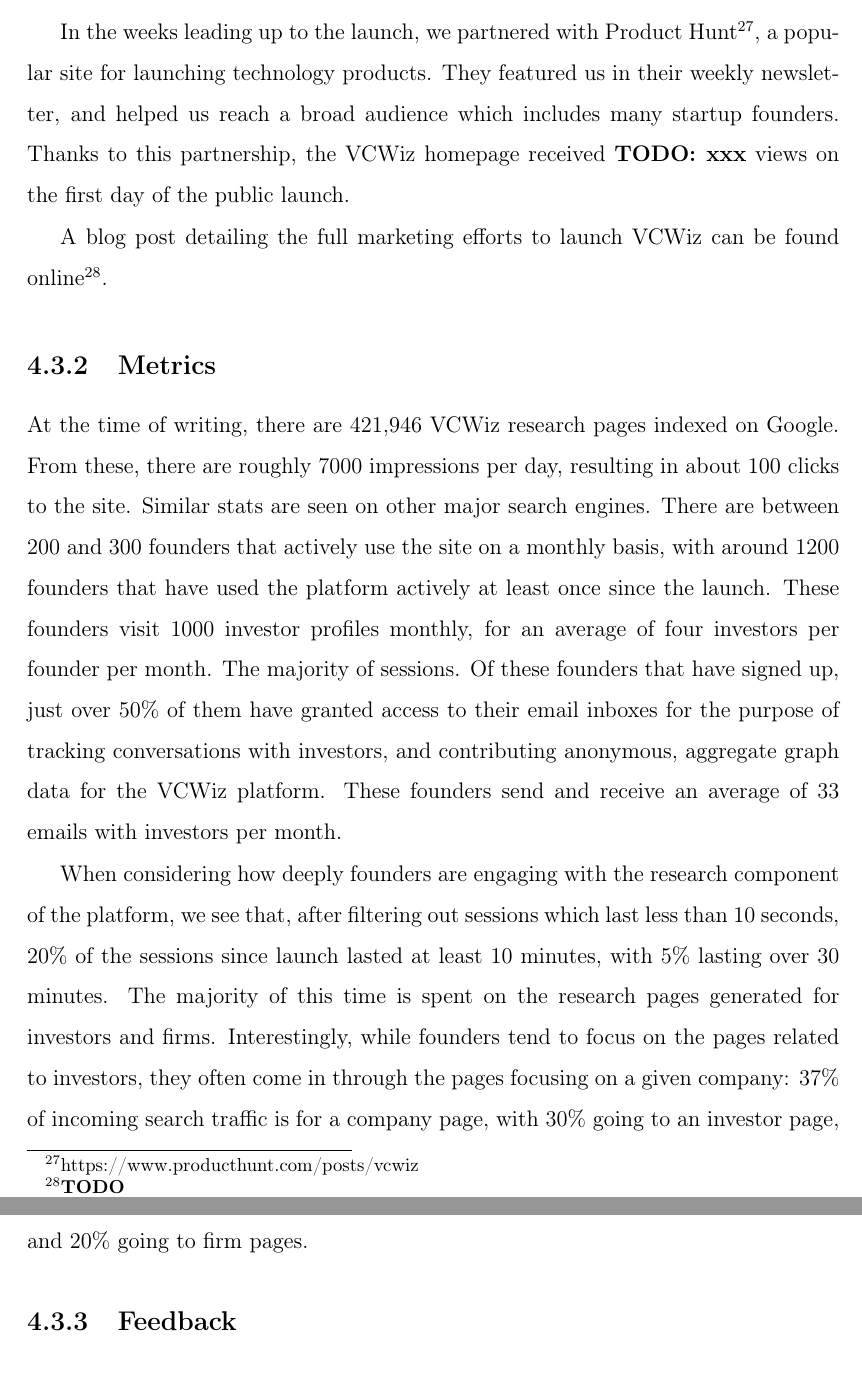
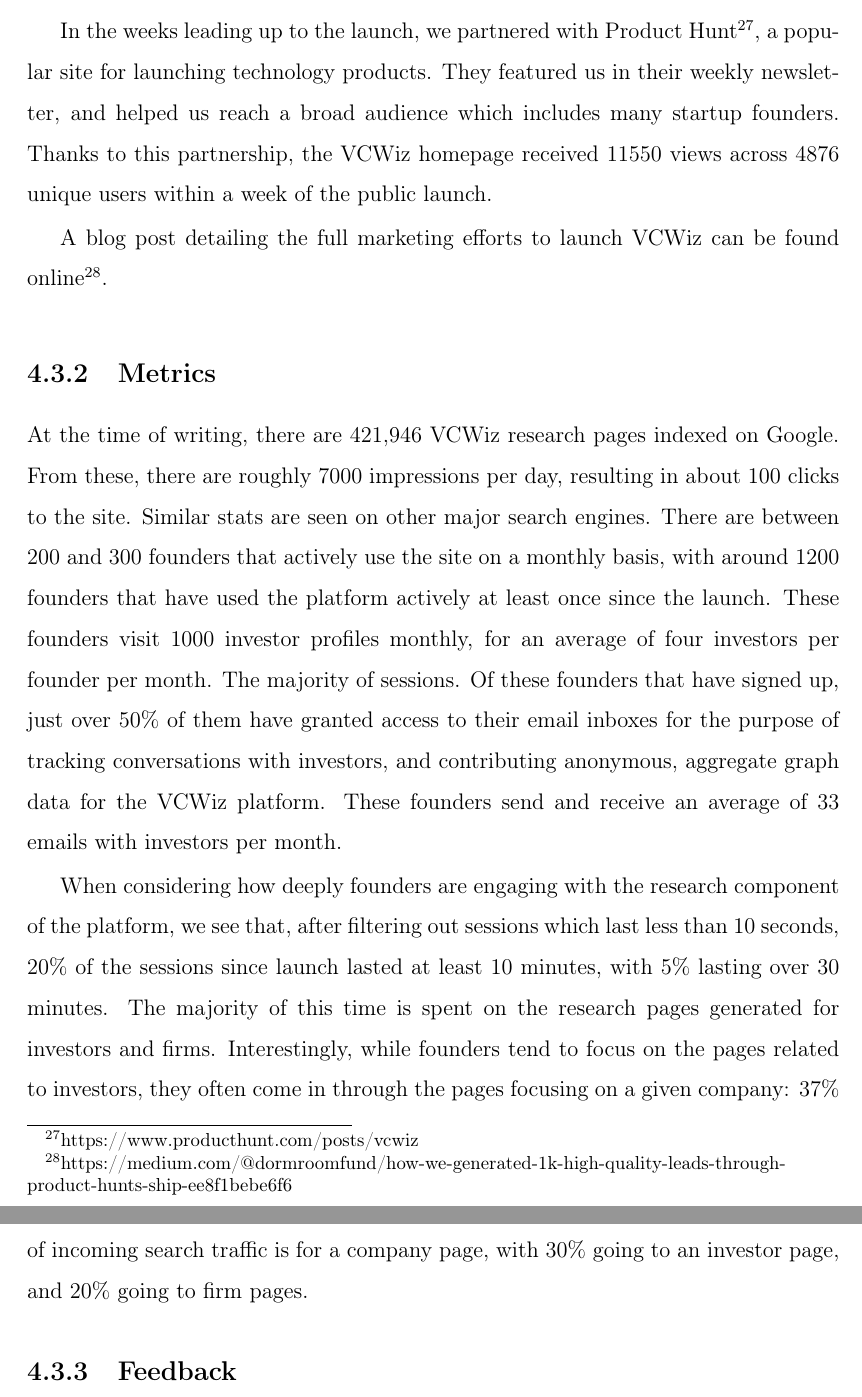
Before and after one commit to yasyf/meng, a LaTeX thesis (thesis/tex/main.tex, which reads thesis/tex/chap4.tex): two parts of pages 64 and 65 of 107, joined at a grey line, cut so that both start at the same text. Compiled offline with pdfLaTeX.

Commit message:
Formatting

```diff
--- a/thesis/tex/chap4.tex
+++ b/thesis/tex/chap4.tex
@@ -396,9 +396,9 @@
 
 In the months leading up to the launch of VCWiz in January of 2018, we began emailing a large list of investors with linked to their pre-populated profiles, asking them to verify and amend the data. Investors has the incentive to verify their profiles as founders would be using that information to decide who to reach out to. We further compensated investors for taking the time to improve the platform by awarding them a badge, viewable by all founders, indicated that their profile was verified. We also requested these investors share the platform with their portfolio at the time of the launch.
 
-In the weeks leading up to the launch, we partnered with Product Hunt\footnote{https://www.producthunt.com/posts/vcwiz}, a popular site for launching technology products. They featured us in their weekly newsletter, and helped us reach a broad audience which includes many startup founders. Thanks to this partnership, the VCWiz homepage received \textbf{TODO: xxx} views on the first day of the public launch.
+In the weeks leading up to the launch, we partnered with Product Hunt\footnote{https://www.producthunt.com/posts/vcwiz}, a popular site for launching technology products. They featured us in their weekly newsletter, and helped us reach a broad audience which includes many startup founders. Thanks to this partnership, the VCWiz homepage received $11550$ views across $4876$ unique users within a week of the public launch.
 
-A blog post detailing the full marketing efforts to launch VCWiz can be found online\footnote{\textbf{TODO}}.
+A blog post detailing the full marketing efforts to launch VCWiz can be found online\footnote{https://medium.com/@dormroomfund/how-we-generated-1k-high-quality-leads-through-product-hunts-ship-ee8f1bebe6f6}.
 
 \subsection{Metrics}
 
```
Also changed, not shown: thesis/tex/cover.tex (+4 -4 lines), thesis/tex/mitthesis.cls (line endings or trailing spaces).
